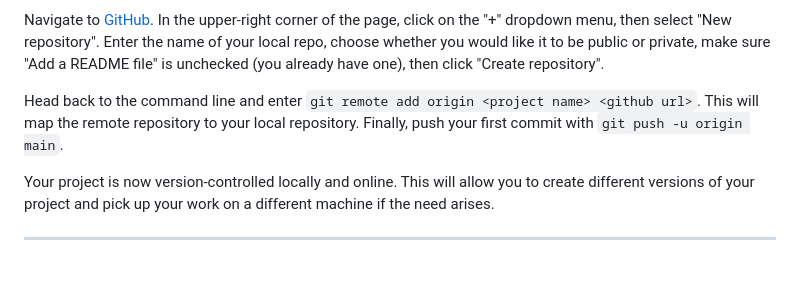
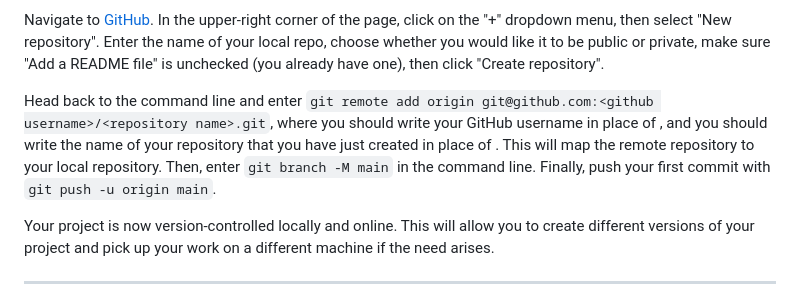
Before and after one commit to RikkuX491/test-phase-4-project, a Markdown page: README.md, the part around the change. Rendered like a GitHub page; blank space fills up the shorter version.

```diff
--- a/README.md
+++ b/README.md
@@ -84,9 +84,7 @@ your local repo, choose whether you would like it to be public or private, make
 sure "Add a README file" is unchecked (you already have
 one), then click "Create repository".
 
-Head back to the command line and enter `git remote add origin <project name>
-<github url>`. This will map the remote repository to your local repository.
-Finally, push your first commit with `git push -u origin main`.
+Head back to the command line and enter `git remote add origin git@github.com:<github username>/<repository name>.git`, where you should write your GitHub username in place of <github username>, and you should write the name of your repository that you have just created in place of <repository name>. This will map the remote repository to your local repository. Then, enter `git branch -M main` in the command line. Finally, push your first commit with `git push -u origin main`.
 
 Your project is now version-controlled locally and online. This will allow you
 to create different versions of your project and pick up your work on a
```
